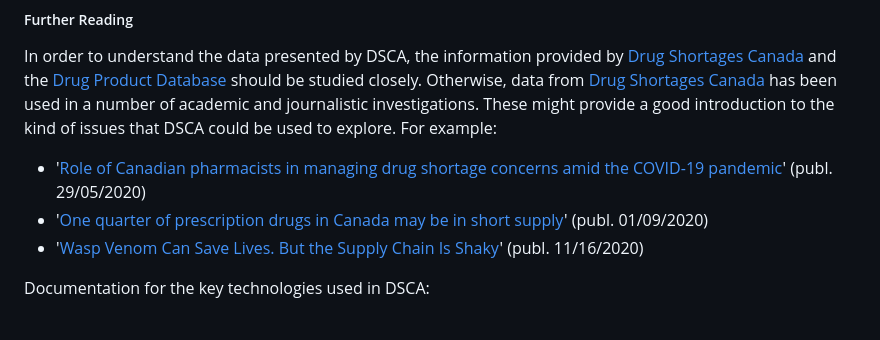
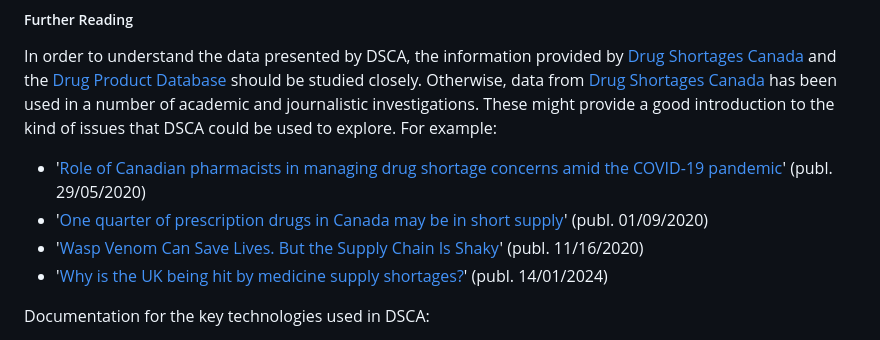
Before and after one commit to Eystein-Thanisch/Drug-Shortage-CA-Analysis, a Markdown page: README.md, the part around the change. Rendered like a GitHub page.

Commit message:
Added further reading to README

```diff
--- a/README.md
+++ b/README.md
@@ -71,6 +71,7 @@ issues that DSCA could be used to explore. For example:
 - '[Role of Canadian pharmacists in managing drug shortage concerns amid the COVID-19 pandemic](https://doi.org/10.1177/1715163520929387)' (publ. 29/05/2020)
 - '[One quarter of prescription drugs in Canada may be in short supply](https://www.sciencedaily.com/releases/2020/09/200901085306.htm)' (publ. 01/09/2020)
 - '[Wasp Venom Can Save Lives. But the Supply Chain Is Shaky](https://undark.org/2020/11/16/wasp-venom-shaky-supply-chain/)' (publ. 11/16/2020)
+- '[Why is the UK being hit by medicine supply shortages?](https://www.theguardian.com/politics/2024/jan/14/why-is-uk-being-hit-by-medicine-supply-shortages)' (publ. 14/01/2024)
 
 Documentation for the key technologies used in DSCA:
 
```
